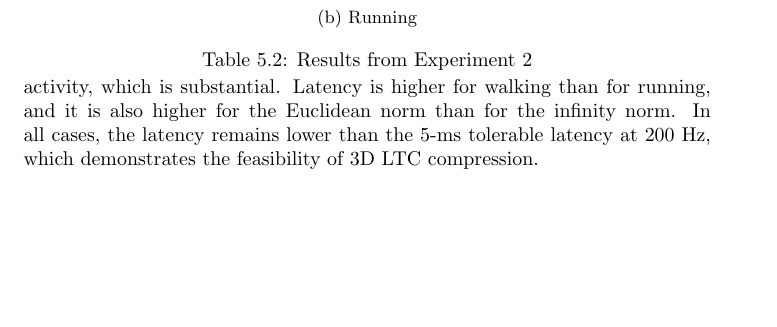
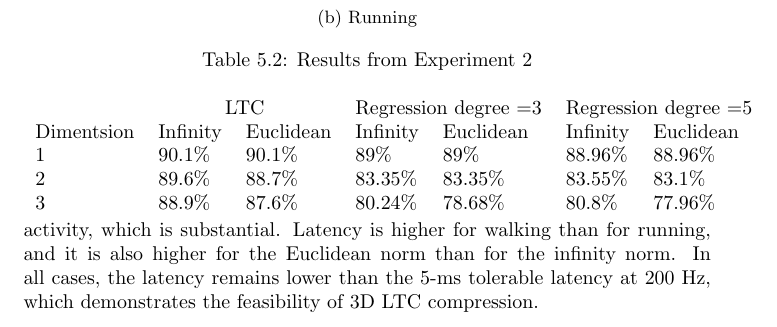
Before and after one commit to big-data-lab-team/report-data-streams, a LaTeX thesis (thesis.tex): part of page 21 of 23 before the commit and part of page 21 of 24 after it, cut so that both start at the same text, the shorter picture padded with empty space. Compiled offline with pdfLaTeX.

Commit message:
add result table

```diff
--- a/thesis.tex
+++ b/thesis.tex
@@ -958,6 +958,16 @@ We use Polynomial Regression method on previous walking and running data set. Fi
 
 In our implementation, for a regression model which has N-degree and M-parameters we need M*(N+1) coefficients and extra Timestamp used to record where should the model stop.
 
+\begin{table}[]
+\begin{tabular}{llllllll}
+           & \multicolumn{2}{c}{LTC} & \multicolumn{2}{c}{Regression degree =3} & \multicolumn{3}{l}{Regression degree =5}          \\
+Dimentsion & Infinity   & Euclidean  & Infinity           & Euclidean           & Infinity          & \multicolumn{2}{l}{Euclidean} \\
+1    & 90.1\%     & 90.1\%     & 89\%    & 89\%     & 88.96\% & \multicolumn{2}{l}{88.96\%}   \\
+2    & 89.6\%     & 88.7\%     & 83.35\% & 83.35\%  & 83.55\% & \multicolumn{2}{l}{83.1\%}    \\
+3    & 88.9\%     & 87.6\%     & 80.24\% & 78.68\%  & 80.8\%  & \multicolumn{2}{l}{77.96\%}
+\end{tabular}
+\end{table}
+
 (LTC Manhattan)                     polynomial(order = 5)
 Single dimension                    Single dimension
 x needs 228 * (4+2)= 1368 Byte     64 curves = 64 * (1*(order+1)*4+4) = 1792
```
